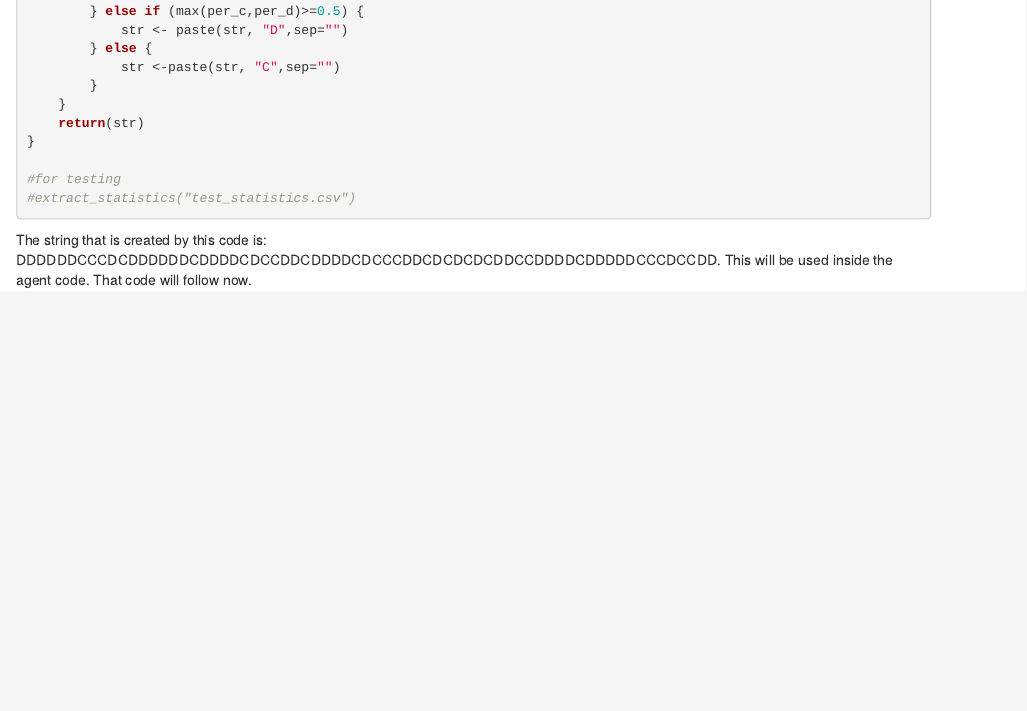
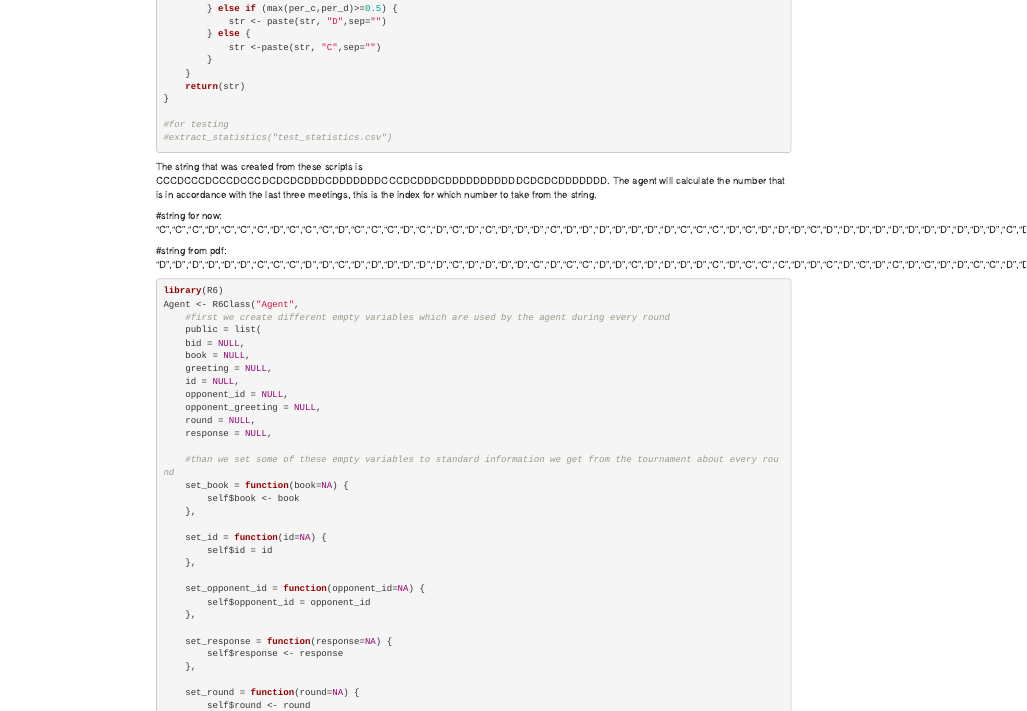
Before and after one commit to jasonrwang/prisoners_in_R, an R Markdown document (prisoners_in_R.Rmd): the page in a window 1100 px wide, from 5450 px down before the commit and from 3780 px down after it, so that both start at the same text. Rendered offline with R 4.5, knitr and Pandoc, with nearby package versions; some code elsewhere in the file could not run offline.

Commit message:
added the string from the pdf

````diff
--- a/prisoners_in_R.Rmd
+++ b/prisoners_in_R.Rmd
@@ -273,7 +273,12 @@ extract_statistics <- function( file_name) {
 
 ```
 
-The string that is created by this code is: DDDDDDCCCDCDDDDDDCDDDDCDCCDDCDDDDCDCCCDDCDCDCDCDDCCDDDDCDDDDDCCCDCCDD. This will be used inside the agent code. That code will follow now.
+The string that was created from these scripts is CCCDCCCDCCCDCCCDCDCDCDDDCDDDDDDDCCCDCDDDCDDDDDDDDDDDCDCDCDDDDDDD. The agent will calculate the number that is in accordance with the last three meetings, this is the index for which number to take from the string.
+
+
+#string for now: "C","C","C","D","C","C","C","D","C","C","C","D","C","C","C","D","C","D","C","D","C","D","D","D","C","D","D","D","D","D","D","D","C","C","C","D","C","D","D","D","C","D","D","D","D","D","D","D","D","D","D","D","C","D","C","D","C","D","D","D","D","D","D","D"
+
+#string from pdf: "D","D","D","D","D","D","C","C","C","D","D","C","D","D","D","D","D","D","C","D","D","D","D","C","D","C","C","D","D","C","D","D","D","D","C","D","C","C","C","D","D","C","D","C","D","C","D","C","D","D","C","C","D","D","D","D","C","D","D","D","D","D","C","C"
 
 ```{R}
 library(R6)
````
